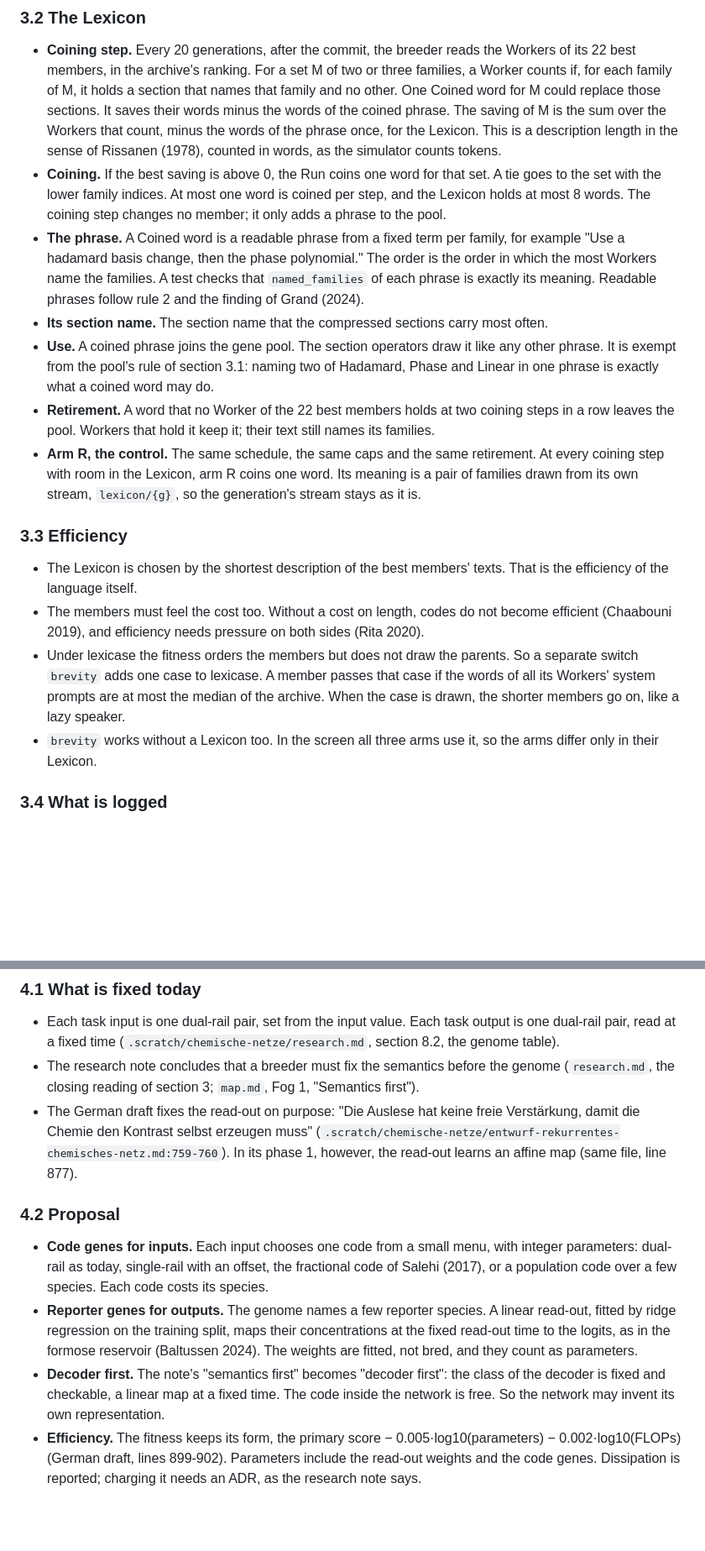
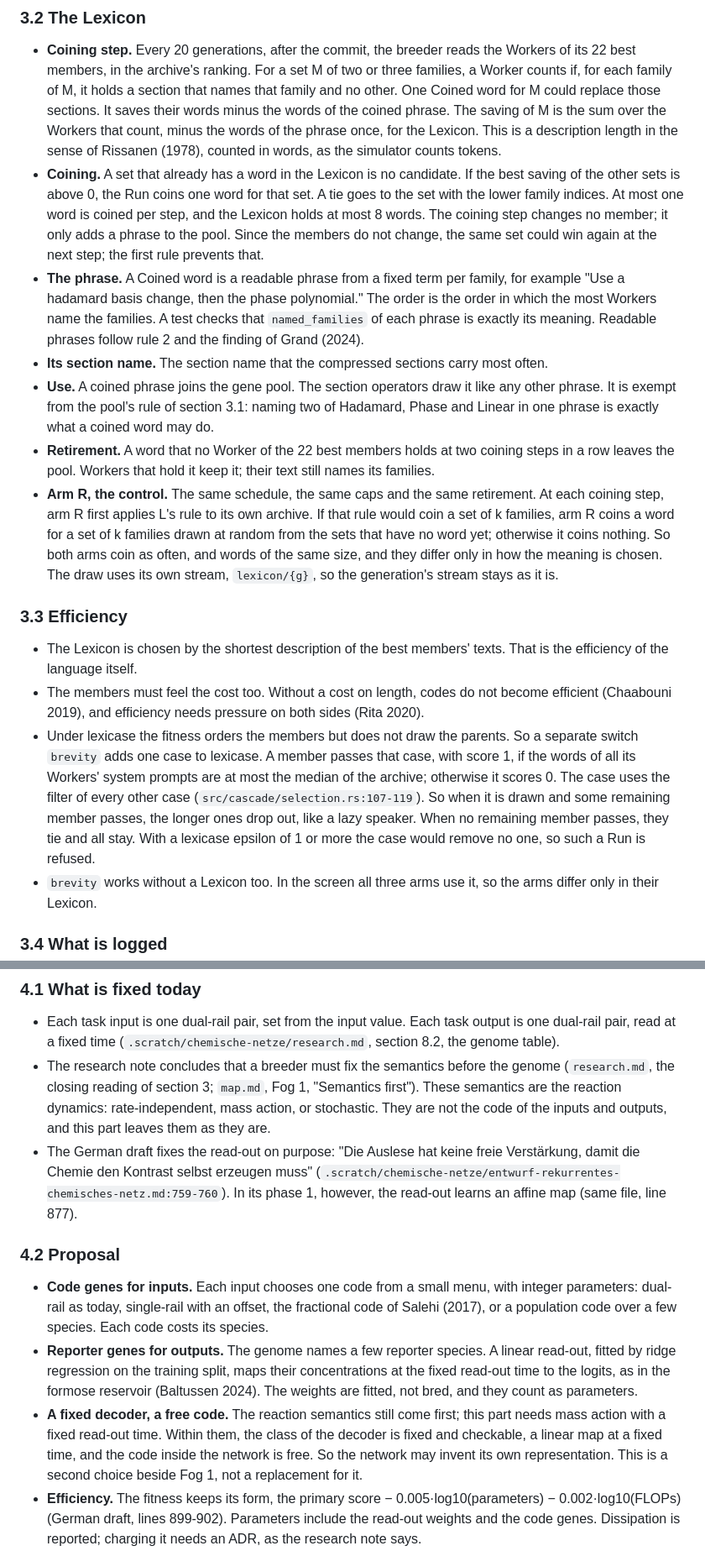
Before and after one commit to vmanke/ki-brutmaschine, a Markdown page: .scratch/eigene-sprache/spec.md, 2 parts joined by grey strips. Shown at 84% size. Rendered like a GitHub page; blank space fills up the shorter version.

Commit message:
Eigene Sprache: vier Befunde von Copilot behoben
Kürze-Fall: Lexicase behält bei Gleichstand alle. Scheidet niemand aus, wenn
kein verbliebenes Mitglied den Fall besteht; der Test deckt das ab, und ein
Epsilon von 1 oder mehr wird abgelehnt.

Prägen: Eine Menge, die schon ein Wort hat, ist kein Kandidat mehr. Arm R
prägt an denselben Schritten und in derselben Größe wie die Regel von L auf
seinem eigenen Archiv; nur die Bedeutung ist zufällig.

Chemische Netze: „Semantics first" meint die Reaktionsdynamik. Sie bleibt
zuerst; der feste lineare Decoder ist eine zweite Wahl daneben.

Co-Authored-By: Claude Opus 5.5 <noreply@anthropic.com>
Claude-Session: https://claude.ai/code/session_016yVb4HLfe7Q6CnM1X4YmNG

```diff
--- a/.scratch/eigene-sprache/spec.md
+++ b/.scratch/eigene-sprache/spec.md
@@ -150,9 +150,11 @@ No source here describes the construction below. It is our own.
   coined phrase. The saving of M is the sum over the Workers that count, minus the words of the
   phrase once, for the Lexicon. This is a description length in the sense of Rissanen (1978),
   counted in words, as the simulator counts tokens.
-- **Coining.** If the best saving is above 0, the Run coins one word for that set. A tie goes to
-  the set with the lower family indices. At most one word is coined per step, and the Lexicon
-  holds at most 8 words. The coining step changes no member; it only adds a phrase to the pool.
+- **Coining.** A set that already has a word in the Lexicon is no candidate. If the best saving
+  of the other sets is above 0, the Run coins one word for that set. A tie goes to the set with
+  the lower family indices. At most one word is coined per step, and the Lexicon holds at most 8
+  words. The coining step changes no member; it only adds a phrase to the pool. Since the members
+  do not change, the same set could win again at the next step; the first rule prevents that.
 - **The phrase.** A Coined word is a readable phrase from a fixed term per family, for example
   "Use a hadamard basis change, then the phase polynomial." The order is the order in which the
   most Workers name the families. A test checks that `named_families` of each phrase is exactly
@@ -163,9 +165,12 @@ No source here describes the construction below. It is our own.
   Linear in one phrase is exactly what a coined word may do.
 - **Retirement.** A word that no Worker of the 22 best members holds at two coining steps in a
   row leaves the pool. Workers that hold it keep it; their text still names its families.
-- **Arm R, the control.** The same schedule, the same caps and the same retirement. At every
-  coining step with room in the Lexicon, arm R coins one word. Its meaning is a pair of families
-  drawn from its own stream, `lexicon/{g}`, so the generation's stream stays as it is.
+- **Arm R, the control.** The same schedule, the same caps and the same retirement. At each
+  coining step, arm R first applies L's rule to its own archive. If that rule would coin a set
+  of k families, arm R coins a word for a set of k families drawn at random from the sets that
+  have no word yet; otherwise it coins nothing. So both arms coin as often, and words of the same
+  size, and they differ only in how the meaning is chosen. The draw uses its own stream,
+  `lexicon/{g}`, so the generation's stream stays as it is.
 
 ### 3.3 Efficiency
 
@@ -174,9 +179,12 @@ No source here describes the construction below. It is our own.
 - The members must feel the cost too. Without a cost on length, codes do not become efficient
   (Chaabouni 2019), and efficiency needs pressure on both sides (Rita 2020).
 - Under lexicase the fitness orders the members but does not draw the parents. So a separate
-  switch `brevity` adds one case to lexicase. A member passes that case if the words of all its
-  Workers' system prompts are at most the median of the archive. When the case is drawn, the
-  shorter members go on, like a lazy speaker.
+  switch `brevity` adds one case to lexicase. A member passes that case, with score 1, if the
+  words of all its Workers' system prompts are at most the median of the archive; otherwise it
+  scores 0. The case uses the filter of every other case (`src/cascade/selection.rs:107-119`).
+  So when it is drawn and some remaining member passes, the longer ones drop out, like a lazy
+  speaker. When no remaining member passes, they tie and all stay. With a lexicase epsilon of 1
+  or more the case would remove no one, so such a Run is refused.
 - `brevity` works without a Lexicon too. In the screen all three arms use it, so the arms differ
   only in their Lexicon.
 
@@ -210,7 +218,9 @@ No source here describes the construction below. It is our own.
   dual-rail pair, read at a fixed time (`.scratch/chemische-netze/research.md`, section 8.2, the
   genome table).
 - The research note concludes that a breeder must fix the semantics before the genome
-  (`research.md`, the closing reading of section 3; `map.md`, Fog 1, "Semantics first").
+  (`research.md`, the closing reading of section 3; `map.md`, Fog 1, "Semantics first"). These
+  semantics are the reaction dynamics: rate-independent, mass action, or stochastic. They are
+  not the code of the inputs and outputs, and this part leaves them as they are.
 - The German draft fixes the read-out on purpose: "Die Auslese hat keine freie Verstärkung,
   damit die Chemie den Kontrast selbst erzeugen muss"
   (`.scratch/chemische-netze/entwurf-rekurrentes-chemisches-netz.md:759-760`). In its phase 1,
@@ -225,9 +235,11 @@ No source here describes the construction below. It is our own.
   fitted by ridge regression on the training split, maps their concentrations at the fixed read-out
   time to the logits, as in the formose reservoir (Baltussen 2024). The weights are fitted, not
   bred, and they count as parameters.
-- **Decoder first.** The note's "semantics first" becomes "decoder first": the class of the
-  decoder is fixed and checkable, a linear map at a fixed time. The code inside the network is
-  free. So the network may invent its own representation.
+- **A fixed decoder, a free code.** The reaction semantics still come first; this part needs
+  mass action with a fixed read-out time. Within them, the class of the decoder is fixed and
+  checkable, a linear map at a fixed time, and the code inside the network is free. So the
+  network may invent its own representation. This is a second choice beside Fog 1, not a
+  replacement for it.
 - **Efficiency.** The fitness keeps its form, the primary score − 0.005·log10(parameters) −
   0.002·log10(FLOPs) (German draft, lines 899-902). Parameters include the read-out weights and
   the code genes. Dissipation is reported; charging it needs an ADR, as the research note says.
```
Also changed, not shown: 2 other files.
